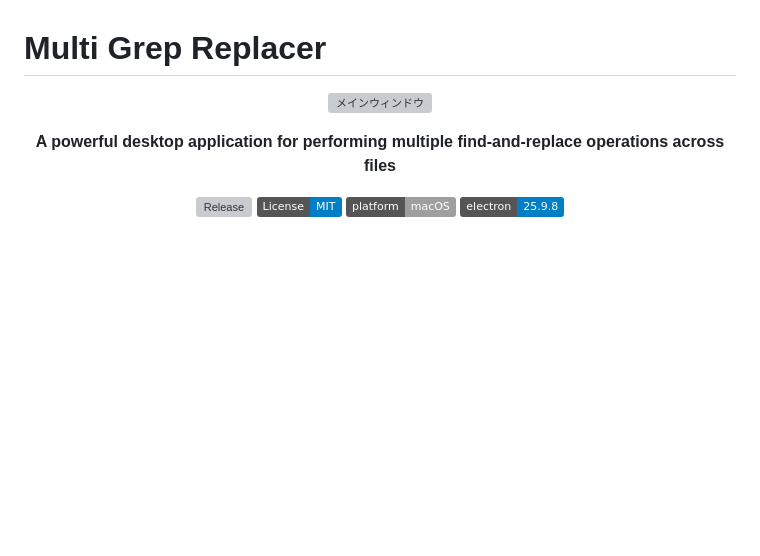
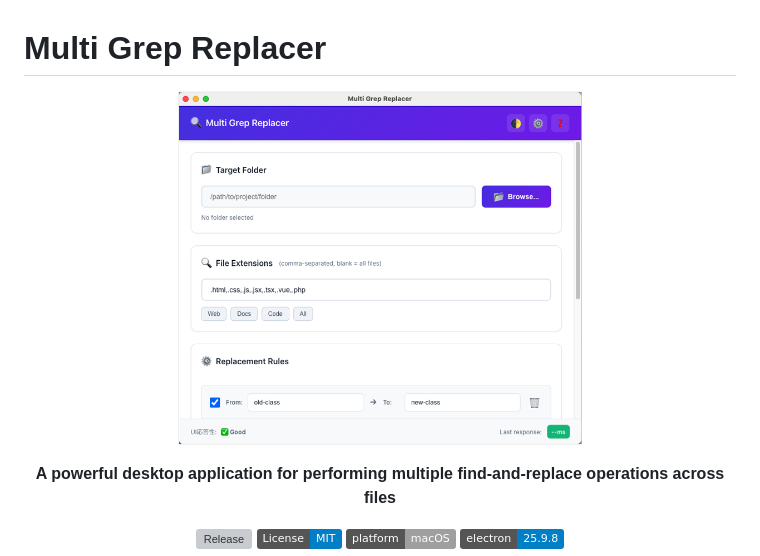
Before and after one commit to sarap422/multi-grep-replacer, a Markdown page: README.md, the part around the change. Drawn GitHub-style; badges without logos; blank space fills up the shorter version; grey boxes are pictures that could not be loaded.

Commit message:
feat: v1.0.0: README更新

```diff
--- a/README.md
+++ b/README.md
@@ -2,7 +2,7 @@
 
 <div align="center">
 
-![メインウィンドウ](images/main-window.png)
+![メインウィンドウ](docs/images/main-window.png)
 
 **A powerful desktop application for performing multiple find-and-replace operations across files**
 
```
